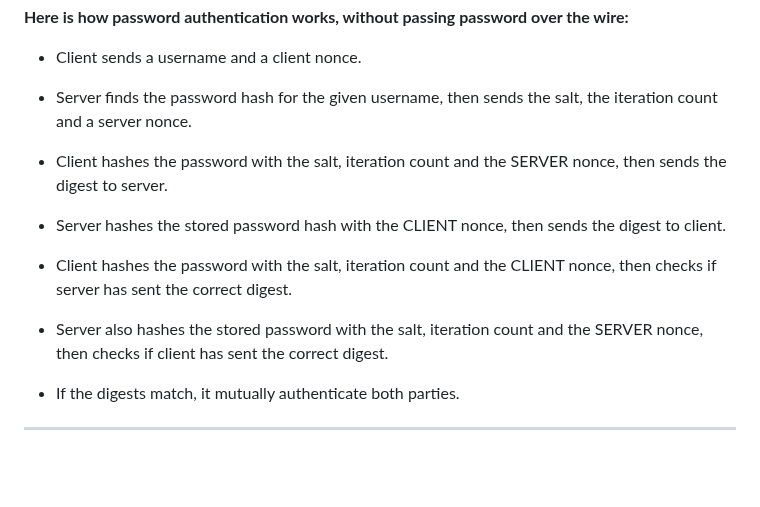
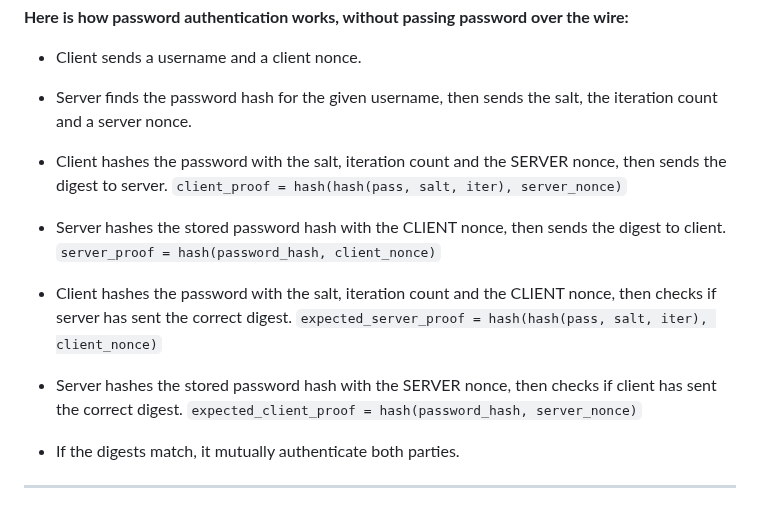
Before and after one commit to FarukErat/Notes_and_Tutorials, a Markdown page: authentication.md, the part around the change. GitHub-like rendering; blank space fills up the shorter version.

```diff
--- a/authentication.md
+++ b/authentication.md
@@ -110,11 +110,11 @@ In order to mitigate password sniffing, password is not sent over the untrusted
 - Client sends a username and a client nonce.
 - Server finds the password hash for the given username, then sends the salt, the iteration count and a server nonce.
 
-- Client hashes the password with the salt, iteration count and the SERVER nonce, then sends the digest to server.
-- Server hashes the stored password hash with the CLIENT nonce, then sends the digest to client.
+- Client hashes the password with the salt, iteration count and the SERVER nonce, then sends the digest to server. `client_proof = hash(hash(pass, salt, iter), server_nonce)`
+- Server hashes the stored password hash with the CLIENT nonce, then sends the digest to client. `server_proof = hash(password_hash, client_nonce)`
 
-- Client hashes the password with the salt, iteration count and the CLIENT nonce, then checks if server has sent the correct digest.
-- Server also hashes the stored password with the salt, iteration count and the SERVER nonce, then checks if client has sent the correct digest.
+- Client hashes the password with the salt, iteration count and the CLIENT nonce, then checks if server has sent the correct digest. `expected_server_proof = hash(hash(pass, salt, iter), client_nonce)`
+- Server hashes the stored password hash with the SERVER nonce, then checks if client has sent the correct digest. `expected_client_proof = hash(password_hash, server_nonce)`
 
 - If the digests match, it mutually authenticate both parties.
 
```
